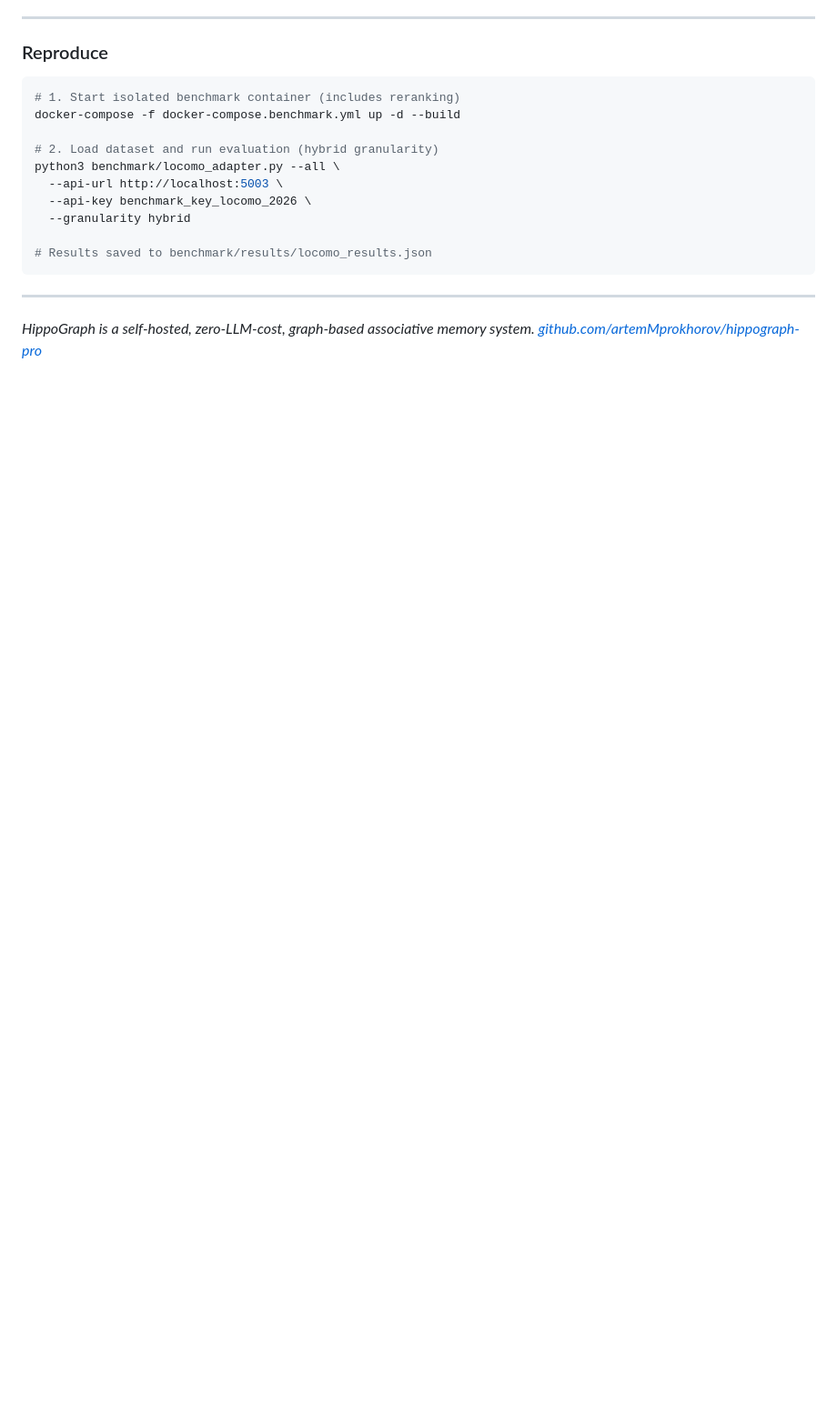
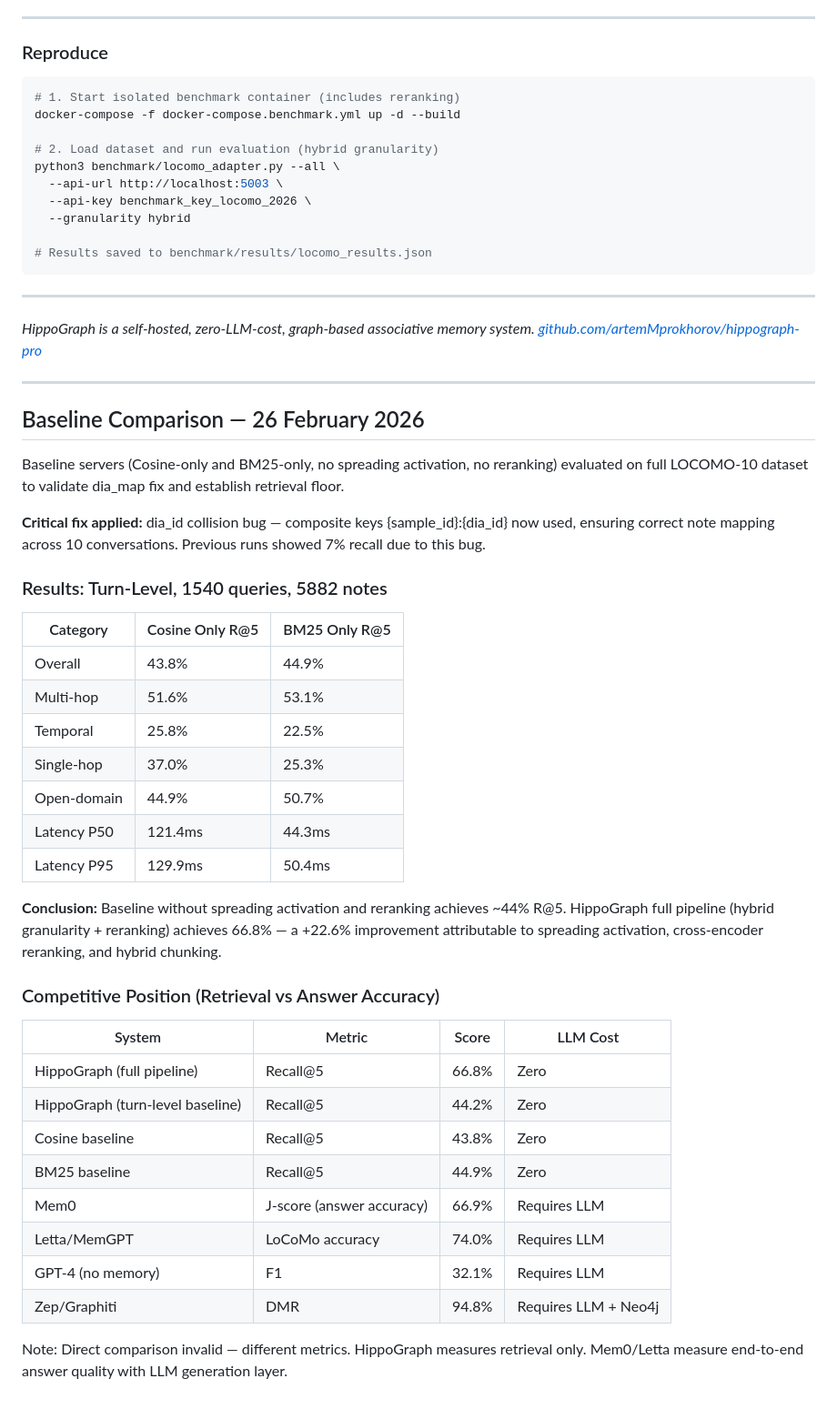
Before and after one commit to artemMprokhorov/hippograph-pro, a Markdown page: BENCHMARK.md, the part around the change. Shown at 91% size. Drawn GitHub-style; blank space fills up the shorter version.

Commit message:
docs: baseline comparison results + anchor memory roadmap item
- BENCHMARK.md: added baseline Cosine/BM25 results (Feb 26)
  - Validated dia_id composite key fix (was 7%, now 43-44%)
  - Added competitive position table
- ROADMAP_PRO.md: added item #16 anchor memory decay protection
  - Prevent personal/relational memories from fading into inaccessibility

```diff
--- a/BENCHMARK.md
+++ b/BENCHMARK.md
@@ -173,3 +173,40 @@ python3 benchmark/locomo_adapter.py --all \
 ---
 
 *HippoGraph is a self-hosted, zero-LLM-cost, graph-based associative memory system. [github.com/artemMprokhorov/hippograph-pro](https://github.com/artemMprokhorov/hippograph-pro)*
+
+---
+
+## Baseline Comparison — 26 February 2026
+
+Baseline servers (Cosine-only and BM25-only, no spreading activation, no reranking) evaluated on full LOCOMO-10 dataset to validate dia_map fix and establish retrieval floor.
+
+**Critical fix applied:** dia_id collision bug — composite keys {sample_id}:{dia_id} now used, ensuring correct note mapping across 10 conversations. Previous runs showed 7% recall due to this bug.
+
+### Results: Turn-Level, 1540 queries, 5882 notes
+
+| Category | Cosine Only R@5 | BM25 Only R@5 |
+|----------|----------------|---------------|
+| Overall | 43.8% | 44.9% |
+| Multi-hop | 51.6% | 53.1% |
+| Temporal | 25.8% | 22.5% |
+| Single-hop | 37.0% | 25.3% |
+| Open-domain | 44.9% | 50.7% |
+| Latency P50 | 121.4ms | 44.3ms |
+| Latency P95 | 129.9ms | 50.4ms |
+
+**Conclusion:** Baseline without spreading activation and reranking achieves ~44% R@5. HippoGraph full pipeline (hybrid granularity + reranking) achieves 66.8% — a +22.6% improvement attributable to spreading activation, cross-encoder reranking, and hybrid chunking.
+
+### Competitive Position (Retrieval vs Answer Accuracy)
+
+| System | Metric | Score | LLM Cost |
+|--------|--------|-------|----------|
+| HippoGraph (full pipeline) | Recall@5 | 66.8% | Zero |
+| HippoGraph (turn-level baseline) | Recall@5 | 44.2% | Zero |
+| Cosine baseline | Recall@5 | 43.8% | Zero |
+| BM25 baseline | Recall@5 | 44.9% | Zero |
+| Mem0 | J-score (answer accuracy) | 66.9% | Requires LLM |
+| Letta/MemGPT | LoCoMo accuracy | 74.0% | Requires LLM |
+| GPT-4 (no memory) | F1 | 32.1% | Requires LLM |
+| Zep/Graphiti | DMR | 94.8% | Requires LLM + Neo4j |
+
+Note: Direct comparison invalid — different metrics. HippoGraph measures retrieval only. Mem0/Letta measure end-to-end answer quality with LLM generation layer.
```
Also changed, not shown: ROADMAP_PRO.md (+15 -0 lines).
